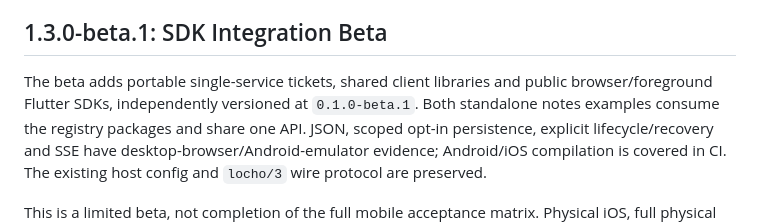
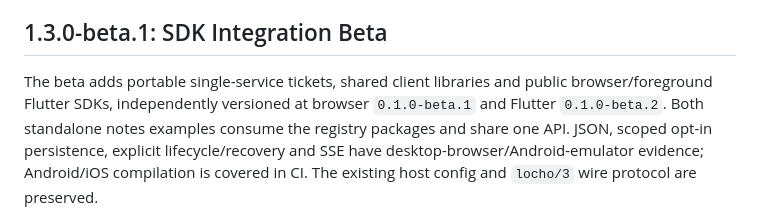
Before and after one commit to trchopan/locho, a Markdown page: ROADMAP.md, the part around the change. Rendered like a GitHub page.

```diff
--- a/ROADMAP.md
+++ b/ROADMAP.md
@@ -62,7 +62,8 @@ audit-grade access records, or a centralized locho account system.
 ## 1.3.0-beta.1: SDK Integration Beta
 
 The beta adds portable single-service tickets, shared client libraries and public
-browser/foreground Flutter SDKs, independently versioned at `0.1.0-beta.1`.
+browser/foreground Flutter SDKs, independently versioned at browser `0.1.0-beta.1`
+and Flutter `0.1.0-beta.2`.
 Both standalone notes examples consume the registry packages and share one API.
 JSON, scoped opt-in persistence, explicit lifecycle/recovery and SSE have
 desktop-browser/Android-emulator evidence; Android/iOS compilation is covered in CI.
```
Also changed, not shown: FAQ.md (+3 -2 lines), docs/sdk-releases.md (+34 -0 lines).
